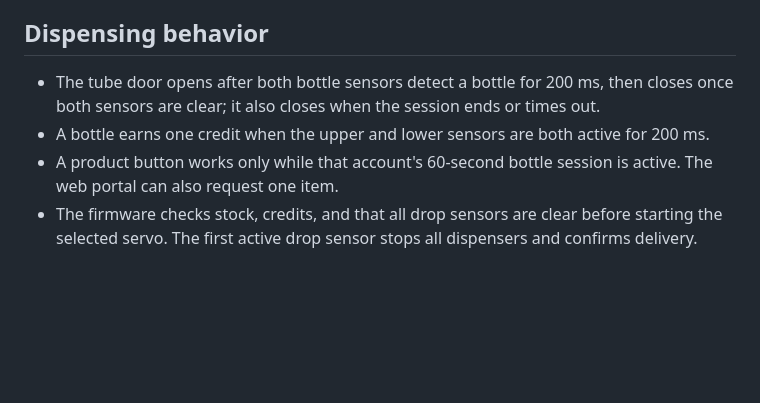
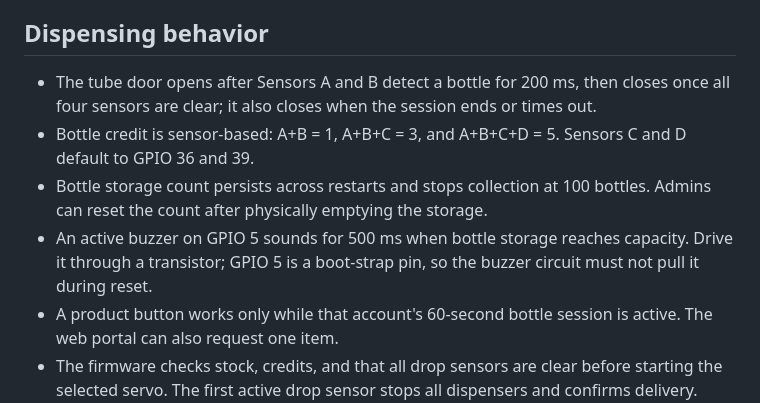
Before and after one commit to kitenebie/SmartVendingMachine, a Markdown page: README.md, the part around the change. GitHub-like rendering; blank space fills up the shorter version.

Commit message:
feat: add four-sensor bottle credit wiring

```diff
--- a/README.md
+++ b/README.md
@@ -28,8 +28,10 @@ Buttons use internal pullups and connect to ground when pressed. The drop sensor
 
 ## Dispensing behavior
 
-- The tube door opens after both bottle sensors detect a bottle for 200 ms, then closes once both sensors are clear; it also closes when the session ends or times out.
-- A bottle earns one credit when the upper and lower sensors are both active for 200 ms.
+- The tube door opens after Sensors A and B detect a bottle for 200 ms, then closes once all four sensors are clear; it also closes when the session ends or times out.
+- Bottle credit is sensor-based: A+B = 1, A+B+C = 3, and A+B+C+D = 5. Sensors C and D default to GPIO 36 and 39.
+- Bottle storage count persists across restarts and stops collection at 100 bottles. Admins can reset the count after physically emptying the storage.
+- An active buzzer on GPIO 5 sounds for 500 ms when bottle storage reaches capacity. Drive it through a transistor; GPIO 5 is a boot-strap pin, so the buzzer circuit must not pull it during reset.
 - A product button works only while that account's 60-second bottle session is active. The web portal can also request one item.
 - The firmware checks stock, credits, and that all drop sensors are clear before starting the selected servo. The first active drop sensor stops all dispensers and confirms delivery. After confirmation, the firmware saves the charge and new stock. A five-second timeout stops the servo without a charge.
 - Each account may receive at most four products per Philippine calendar day. Credits expire to zero after two days without account activity. These rules require a valid clock. The admin page sets the clock from the admin device; connecting the machine to internet Wi-Fi keeps it synchronized automatically with NTP.
```
Also changed, not shown: connection.md (+17 -0 lines), diagrams/sensor-buzzer-wiring.png (added), 7 other files.
